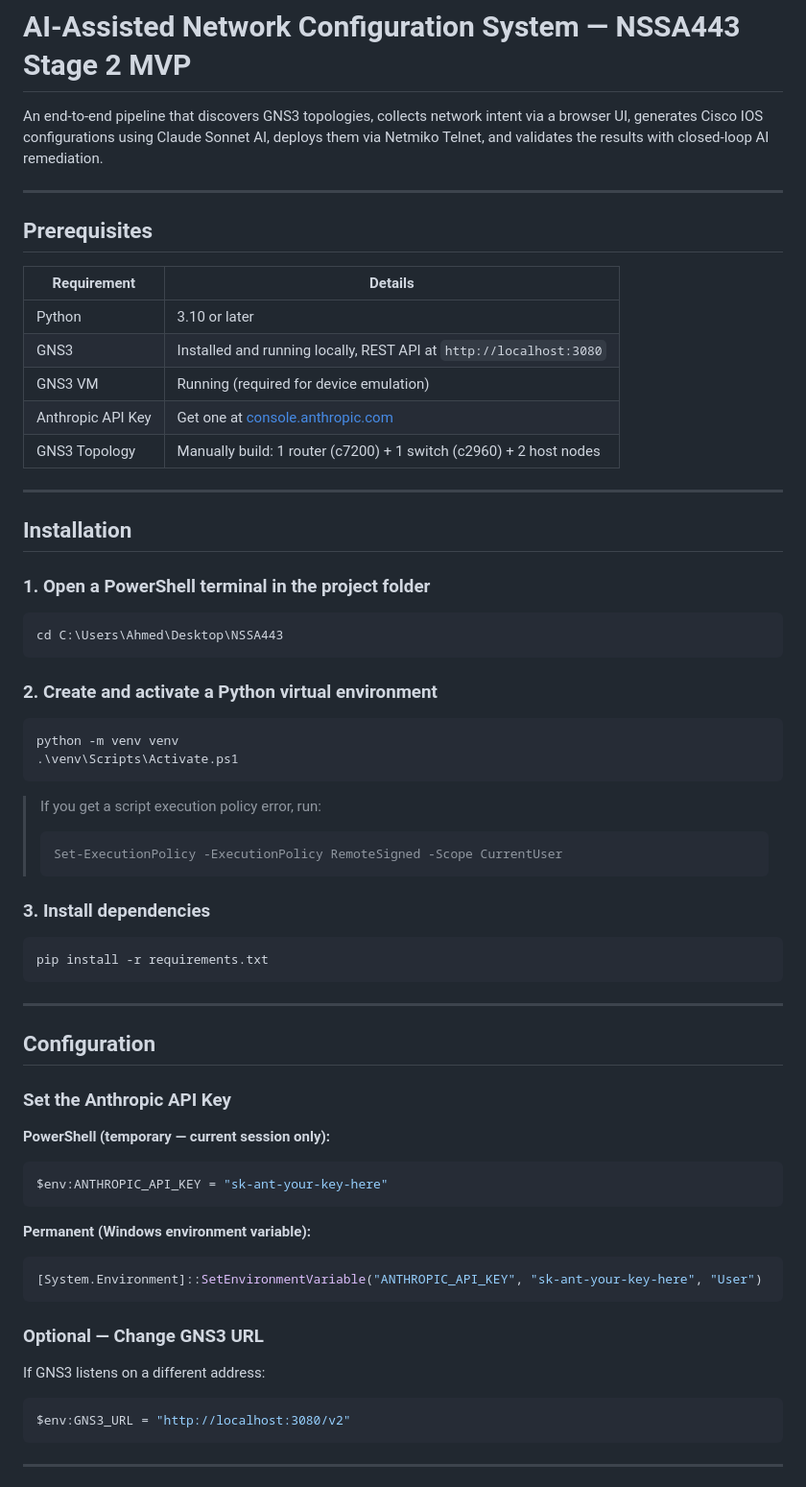
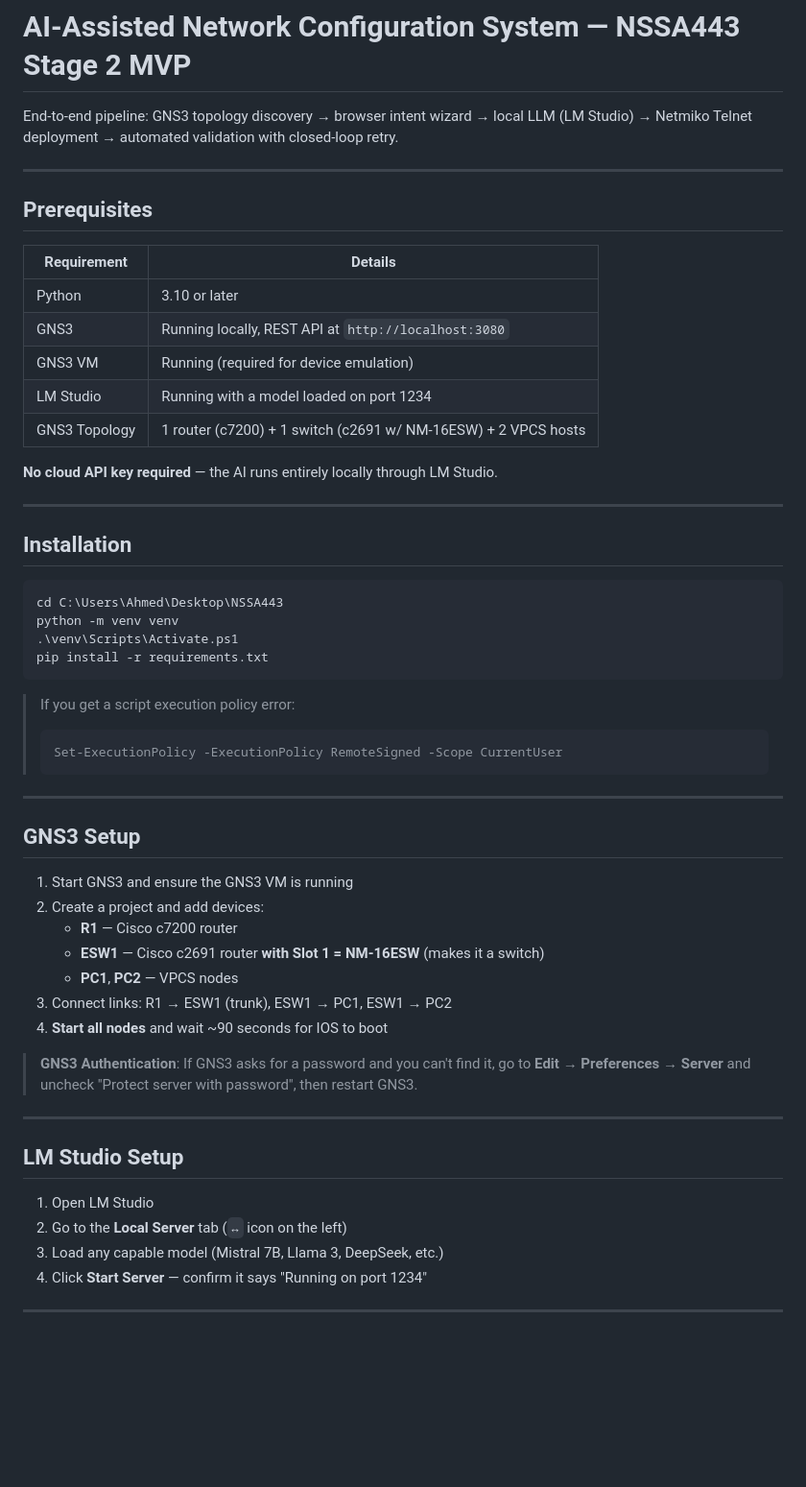
Before and after one commit to Hasan-github04/AI-Assisted-Automated-Network-Project, a Markdown page: README.md, the part around one of its changes. Shown at 96% size. GitHub-like rendering; blank space fills up the shorter version.

````diff
--- a/README.md
+++ b/README.md
@@ -1,6 +1,6 @@
 # AI-Assisted Network Configuration System — NSSA443 Stage 2 MVP
 
-An end-to-end pipeline that discovers GNS3 topologies, collects network intent via a browser UI, generates Cisco IOS configurations using Claude Sonnet AI, deploys them via Netmiko Telnet, and validates the results with closed-loop AI remediation.
+End-to-end pipeline: GNS3 topology discovery → browser intent wizard → local LLM (LM Studio) → Netmiko Telnet deployment → automated validation with closed-loop retry.
 
 ---
 
@@ -9,61 +9,51 @@ An end-to-end pipeline that discovers GNS3 topologies, collects network intent v
 | Requirement | Details |
 |---|---|
 | Python | 3.10 or later |
-| GNS3 | Installed and running locally, REST API at `http://localhost:3080` |
+| GNS3 | Running locally, REST API at `http://localhost:3080` |
 | GNS3 VM | Running (required for device emulation) |
-| Anthropic API Key | Get one at [console.anthropic.com](https://console.anthropic.com) |
-| GNS3 Topology | Manually build: 1 router (c7200) + 1 switch (c2960) + 2 host nodes |
+| LM Studio | Running with a model loaded on port 1234 |
+| GNS3 Topology | 1 router (c7200) + 1 switch (c2691 w/ NM-16ESW) + 2 VPCS hosts |
+
+**No cloud API key required** — the AI runs entirely locally through LM Studio.
 
 ---
 
 ## Installation
 
-### 1. Open a PowerShell terminal in the project folder
-
 ```powershell
 cd C:\Users\Ahmed\Desktop\NSSA443
+python -m venv venv
+.\venv\Scripts\Activate.ps1
+pip install -r requirements.txt
 ```
 
-### 2. Create and activate a Python virtual environment
-
-```powershell
-python -m venv venv
-.\venv\Scripts\Activate.ps1
-```
-
-> If you get a script execution policy error, run:
+> If you get a script execution policy error:
 > ```powershell
 > Set-ExecutionPolicy -ExecutionPolicy RemoteSigned -Scope CurrentUser
 > ```
 
-### 3. Install dependencies
+---
 
-```powershell
-pip install -r requirements.txt
-```
+## GNS3 Setup
+
+1. Start GNS3 and ensure the GNS3 VM is running
+2. Create a project and add devices:
+   - **R1** — Cisco c7200 router
+   - **ESW1** — Cisco c2691 router **with Slot 1 = NM-16ESW** (makes it a switch)
+   - **PC1**, **PC2** — VPCS nodes
+3. Connect links: R1 → ESW1 (trunk), ESW1 → PC1, ESW1 → PC2
+4. **Start all nodes** and wait ~90 seconds for IOS to boot
+
+> **GNS3 Authentication**: If GNS3 asks for a password and you can't find it, go to **Edit → Preferences → Server** and uncheck "Protect server with password", then restart GNS3.
 
 ---
 
-## Configuration
+## LM Studio Setup
 
-### Set the Anthropic API Key
-
-**PowerShell (temporary — current session only):**
-```powershell
-$env:ANTHROPIC_API_KEY = "sk-ant-your-key-here"
-```
-
-**Permanent (Windows environment variable):**
-```powershell
-[System.Environment]::SetEnvironmentVariable("ANTHROPIC_API_KEY", "sk-ant-your-key-here", "User")
-```
-
-### Optional — Change GNS3 URL
-
-If GNS3 listens on a different address:
-```powershell
-$env:GNS3_URL = "http://localhost:3080/v2"
-```
+1. Open LM Studio
+2. Go to the **Local Server** tab (`↔` icon on the left)
+3. Load any capable model (Mistral 7B, Llama 3, DeepSeek, etc.)
+4. Click **Start Server** — confirm it says "Running on port 1234"
 
 ---
 
````
Also changed, not shown: other parts of README.md (+62 -101 lines).
